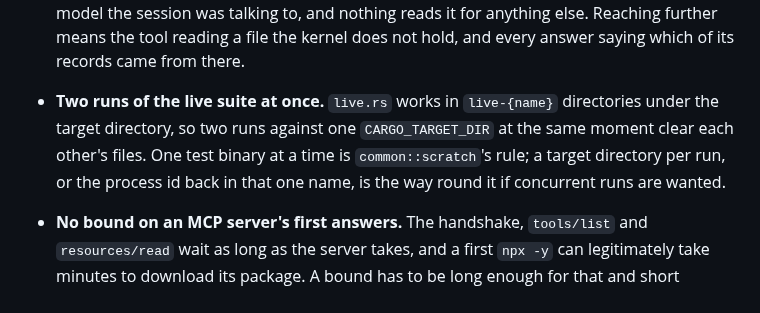
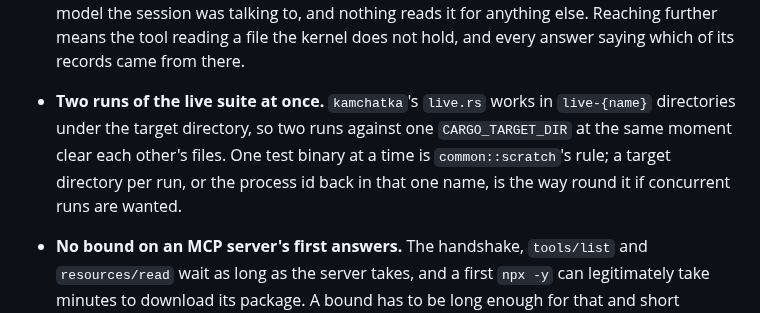
Before and after one commit to ljedrz/nachalnik, a Markdown page: POSTPONED.md, the part around the change. GitHub-like rendering.

Commit message:
postponed: the entry on two live runs at once names `kamchatka`'s suite
Both `nachalnik` and `kamchatka` have a `live.rs`, and only `kamchatka`'s works
in `live-{name}` directories through `common::scratch`. Docs-only.

Co-Authored-By: Claude Opus 5.5 (1M context) <noreply@anthropic.com>

```diff
--- a/POSTPONED.md
+++ b/POSTPONED.md
@@ -146,9 +146,9 @@ Referenced from [AGENTS.md](AGENTS.md).
   further means the tool reading a file the kernel does not hold, and every answer saying which of
   its records came from there.
 
-- **Two runs of the live suite at once.** `live.rs` works in `live-{name}` directories under the
-  target directory, so two runs against one `CARGO_TARGET_DIR` at the same moment clear each other's
-  files. One test binary at a time is `common::scratch`'s rule; a target directory per run, or the
+- **Two runs of the live suite at once.** `kamchatka`'s `live.rs` works in `live-{name}`
+  directories under the target directory, so two runs against one `CARGO_TARGET_DIR` at the same
+  moment clear each other's files. One test binary at a time is `common::scratch`'s rule; a target directory per run, or the
   process id back in that one name, is the way round it if concurrent runs are wanted.
 
 - **No bound on an MCP server's first answers.** The handshake, `tools/list` and `resources/read`
```
